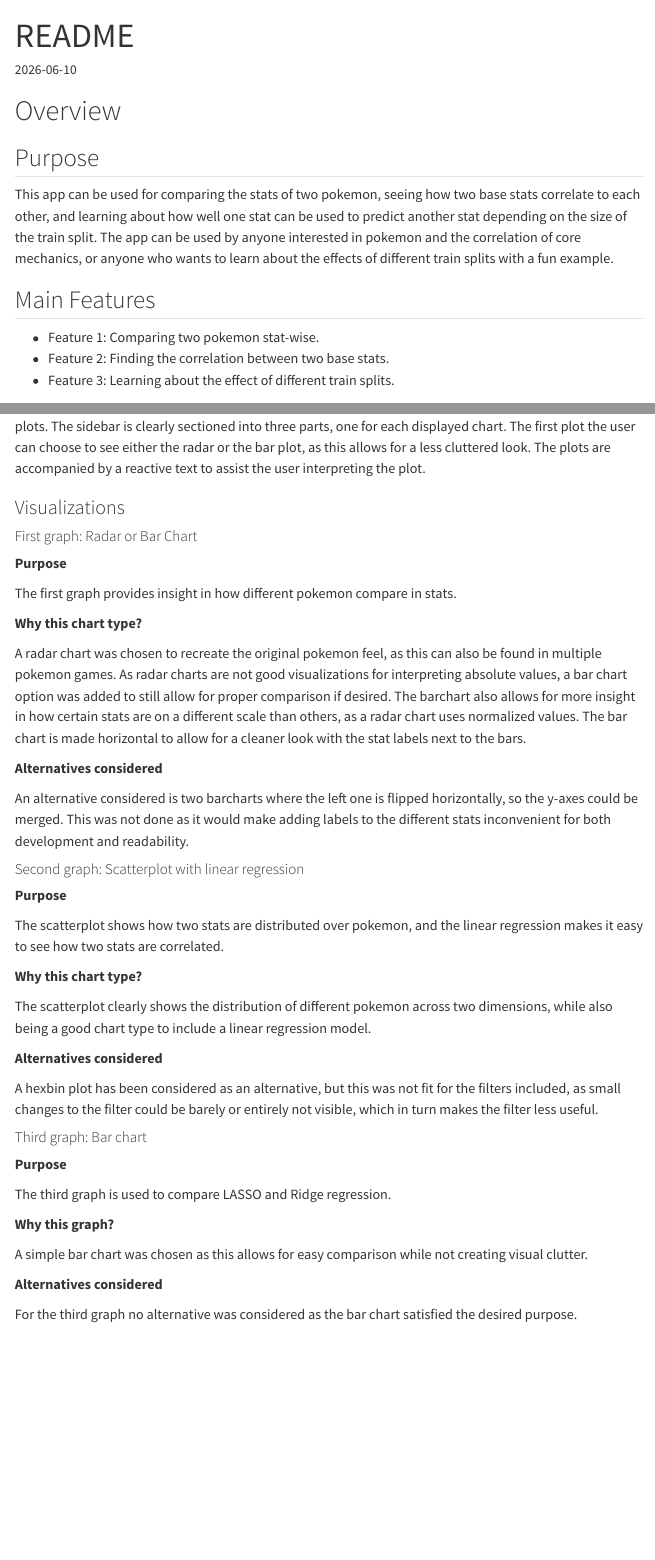
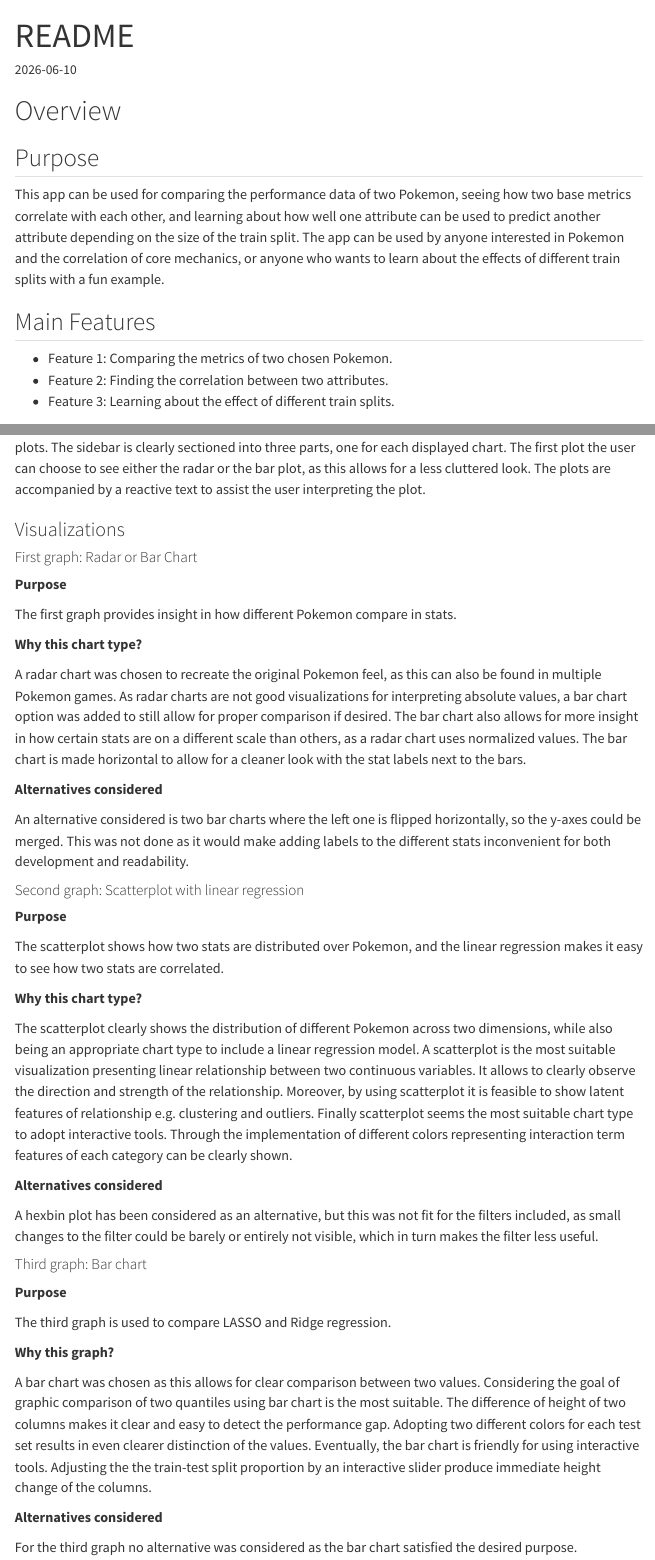
Before and after one commit to LSvdWa/aDAV, a Quarto document (Group assignment 2/Shiny/README.qmd): the page in a window 1100 px wide, from its top, and a second part further down, joined at a grey line. Rendered offline with R 4.5, knitr and Pandoc in place of Quarto, with nearby package versions; menus at the side of the page are left out.

Commit message:
Add files via upload

```diff
--- a/Group assignment 2/Shiny/README.qmd
+++ b/Group assignment 2/Shiny/README.qmd
@@ -16,12 +16,12 @@ format:
 
 ## Purpose
 
-This app can be used for comparing the stats of two pokemon, seeing how two base stats correlate to each other, and learning about how well one stat can be used to predict another stat depending on the size of the train split. The app can be used by anyone interested in pokemon and the correlation of core mechanics, or anyone who wants to learn about the effects of different train splits with a fun example.
+This app can be used for comparing the performance data of two Pokemon, seeing how two base metrics correlate with each other, and learning about how well one attribute can be used to predict another attribute depending on the size of the train split. The app can be used by anyone interested in Pokemon and the correlation of core mechanics, or anyone who wants to learn about the effects of different train splits with a fun example.
 
 ## Main Features
 
--   Feature 1: Comparing two pokemon stat-wise.
--   Feature 2: Finding the correlation between two base stats.
+-   Feature 1: Comparing the metrics of two chosen Pokemon.
+-   Feature 2: Finding the correlation between two attributes.
 -   Feature 3: Learning about the effect of different train splits.
 
 ------------------------------------------------------------------------
@@ -48,25 +48,25 @@ The app uses a layout where a sidebar on the left is used for inputs, and the ma
 
 **Purpose**
 
-The first graph provides insight in how different pokemon compare in stats.
+The first graph provides insight in how different Pokemon compare in stats.
 
 **Why this chart type?**
 
-A radar chart was chosen to recreate the original pokemon feel, as this can also be found in multiple pokemon games. As radar charts are not good visualizations for interpreting absolute values, a bar chart option was added to still allow for proper comparison if desired. The barchart also allows for more insight in how certain stats are on a different scale than others, as a radar chart uses normalized values. The bar chart is made horizontal to allow for a cleaner look with the stat labels next to the bars.
+A radar chart was chosen to recreate the original Pokemon feel, as this can also be found in multiple Pokemon games. As radar charts are not good visualizations for interpreting absolute values, a bar chart option was added to still allow for proper comparison if desired. The bar chart also allows for more insight in how certain stats are on a different scale than others, as a radar chart uses normalized values. The bar chart is made horizontal to allow for a cleaner look with the stat labels next to the bars.
 
 **Alternatives considered**
 
-An alternative considered is two barcharts where the left one is flipped horizontally, so the y-axes could be merged. This was not done as it would make adding labels to the different stats inconvenient for both development and readability.
+An alternative considered is two bar charts where the left one is flipped horizontally, so the y-axes could be merged. This was not done as it would make adding labels to the different stats inconvenient for both development and readability.
 
 #### Second graph: Scatterplot with linear regression
 
 **Purpose**
 
-The scatterplot shows how two stats are distributed over pokemon, and the linear regression makes it easy to see how two stats are correlated.
+The scatterplot shows how two stats are distributed over Pokemon, and the linear regression makes it easy to see how two stats are correlated.
 
 **Why this chart type?**
 
-The scatterplot clearly shows the distribution of different pokemon across two dimensions, while also being a good chart type to include a linear regression model.
+The scatterplot clearly shows the distribution of different Pokemon across two dimensions, while also being an appropriate chart type to include a linear regression model. A scatterplot is the most suitable visualization presenting linear relationship between two continuous variables. It allows to clearly observe the direction and strength of the relationship. Moreover, by using scatterplot it is feasible to show latent features of relationship e.g. clustering and outliers. Finally scatterplot seems the most suitable chart type to adopt interactive tools. Through the implementation of different colors representing interaction term features of each category can be clearly shown.
 
 **Alternatives considered**
 
@@ -80,7 +80,7 @@ The third graph is used to compare LASSO and Ridge regression.
 
 **Why this graph?**
 
-A simple bar chart was chosen as this allows for easy comparison while not creating visual clutter.
+A bar chart was chosen as this allows for clear comparison between two values. Considering the goal of graphic comparison of two quantiles using bar chart is the most suitable. The difference of height of two columns makes it clear and easy to detect the performance gap. Adopting two different colors for each test set results in even clearer distinction of the values. Eventually, the bar chart is friendly for using interactive tools. Adjusting the the train-test split proportion by an interactive slider produce immediate height change of the columns.
 
 **Alternatives considered**
 
```
Also changed, not shown: Group assignment 2/Shiny/README.qmd (2 more changed lines).
